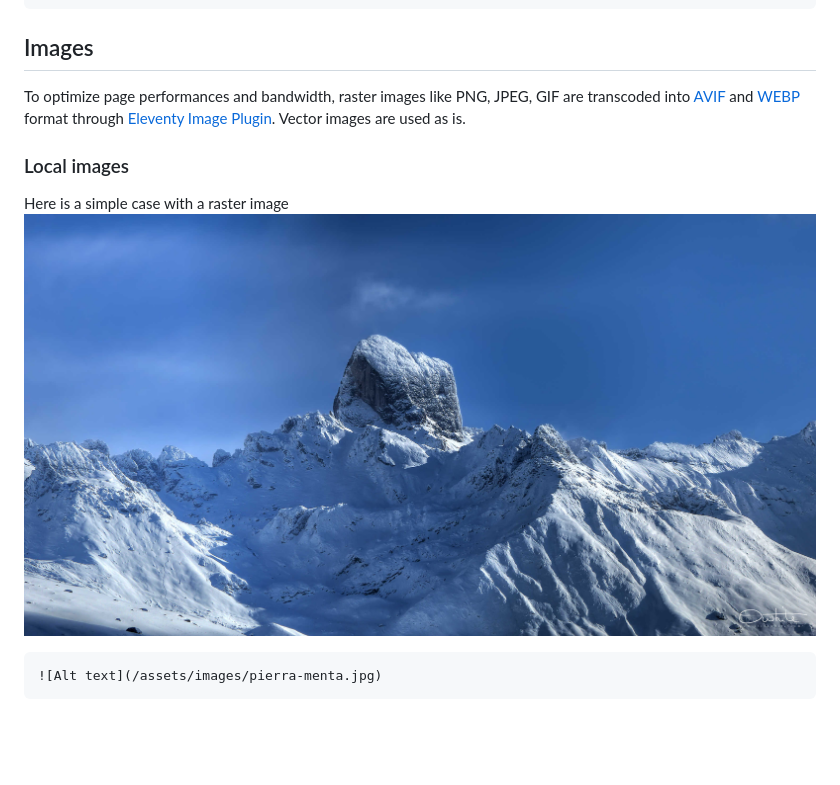
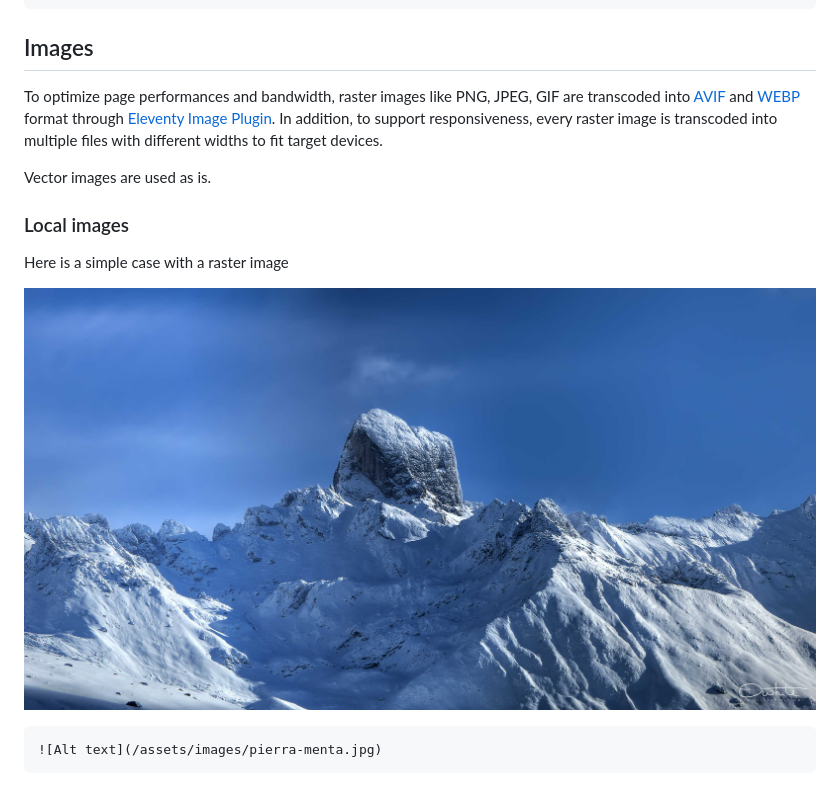
Before and after one commit to techLiberty/galaxy-11ty-libdoc, a Markdown page: content/creating-content/markdown.md, the part around one of its changes. Drawn GitHub-style; blank space fills up the shorter version.

Commit message:
feat: update markdown images documentation

````diff
--- a/content/creating-content/markdown.md
+++ b/content/creating-content/markdown.md
@@ -326,11 +326,15 @@ Optionnaly, you can add a title attribute to your markdown links, adding a space
 
 ## Images
 
-To optimize page performances and bandwidth, raster images like PNG, JPEG, GIF are transcoded into [AVIF][avif wiki] and [WEBP][webp wiki] format through [Eleventy Image Plugin](https://www.11ty.dev/docs/plugins/image/). Vector images are used as is.
+To optimize page performances and bandwidth, raster images like PNG, JPEG, GIF are transcoded into [AVIF][avif wiki] and [WEBP][webp wiki] format through [Eleventy Image Plugin](https://www.11ty.dev/docs/plugins/image/). In addition, to support responsiveness, every raster image is transcoded into multiple files with different widths to fit target devices.
+
+Vector images are used as is.
 
 ### Local images
 
-Here is a simple case with a raster image ![Alt text](/assets/images/pierra-menta.jpg)
+Here is a simple case with a raster image
+
+![Alt text](/assets/images/pierra-menta.jpg)
 
 ```markdown
 ![Alt text](/assets/images/pierra-menta.jpg)
````
Also changed, not shown: other parts of content/creating-content/markdown.md (+3 -1 lines).
